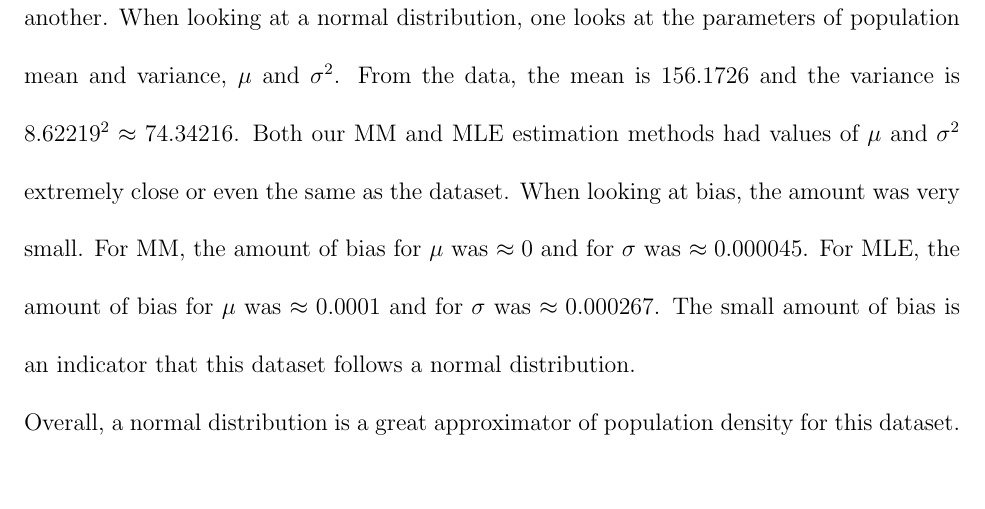
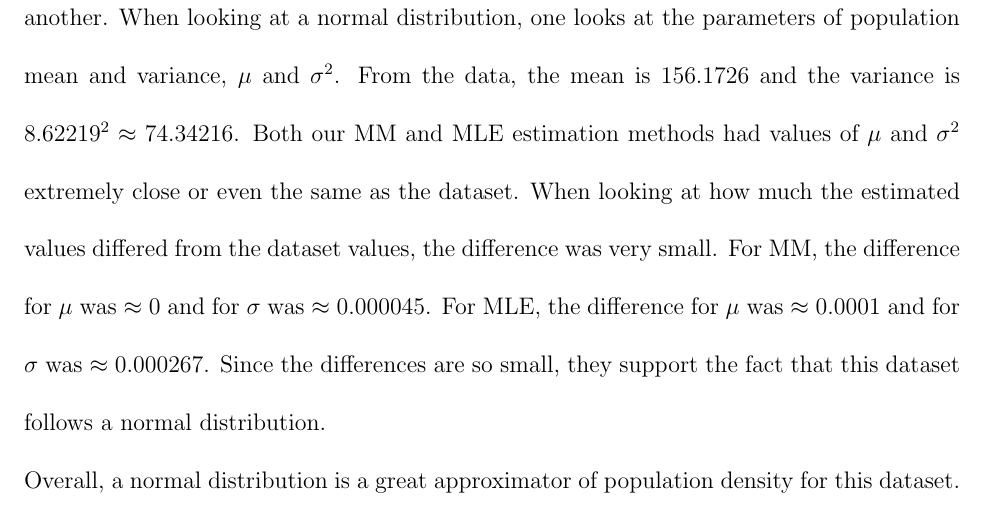
Before and after one commit to bfedkiw6/Statistical-Modeling, a LaTeX document (term_project/ProjectReport.tex): part of page 10 of 29, cut so that both start at the same text, the shorter picture padded with empty space. Compiled offline with pdfLaTeX.

Commit message:
Fixed the normal dist. section of report

```diff
--- a/term_project/ProjectReport.tex
+++ b/term_project/ProjectReport.tex
@@ -85,7 +85,7 @@ Once again each case has its pros and cons, so it is hard to define which one is
 
 \newpage
 \noindent
-In both the MM and MLE estimation methods, the values for $\mu$ and $\sigma$ were fairly close to one another. When looking at a normal distribution, one looks at the parameters of population mean and variance, $\mu$ and $\sigma^2$. From the data, the mean is $156.1726$ and the variance is $ 8.62219^2 \approx 74.34216$. Both our MM and MLE estimation methods had values of $\mu$ and $\sigma^2$ extremely close or even the same as the dataset. When looking at bias, the amount was very small. For MM, the amount of bias for $\mu$ was $\approx 0$ and for $\sigma$ was $\approx 0.000045$. For MLE, the amount of bias for $\mu$ was $\approx 0.0001$ and for $\sigma$ was $\approx 0.000267$. The small amount of bias is an indicator that this dataset follows a normal distribution. \\
+In both the MM and MLE estimation methods, the values for $\mu$ and $\sigma$ were fairly close to one another. When looking at a normal distribution, one looks at the parameters of population mean and variance, $\mu$ and $\sigma^2$. From the data, the mean is $156.1726$ and the variance is $ 8.62219^2 \approx 74.34216$. Both our MM and MLE estimation methods had values of $\mu$ and $\sigma^2$ extremely close or even the same as the dataset. When looking at how much the estimated values differed from the dataset values, the difference was very small. For MM, the difference for $\mu$ was $\approx 0$ and for $\sigma$ was $\approx 0.000045$. For MLE, the difference for $\mu$ was $\approx 0.0001$ and for $\sigma$ was $\approx 0.000267$. Since the differences are so small, they support the fact that this dataset follows a normal distribution. \\
 Overall, a normal distribution is a great approximator of population density for this dataset.
 
 % Exponential Family
```
